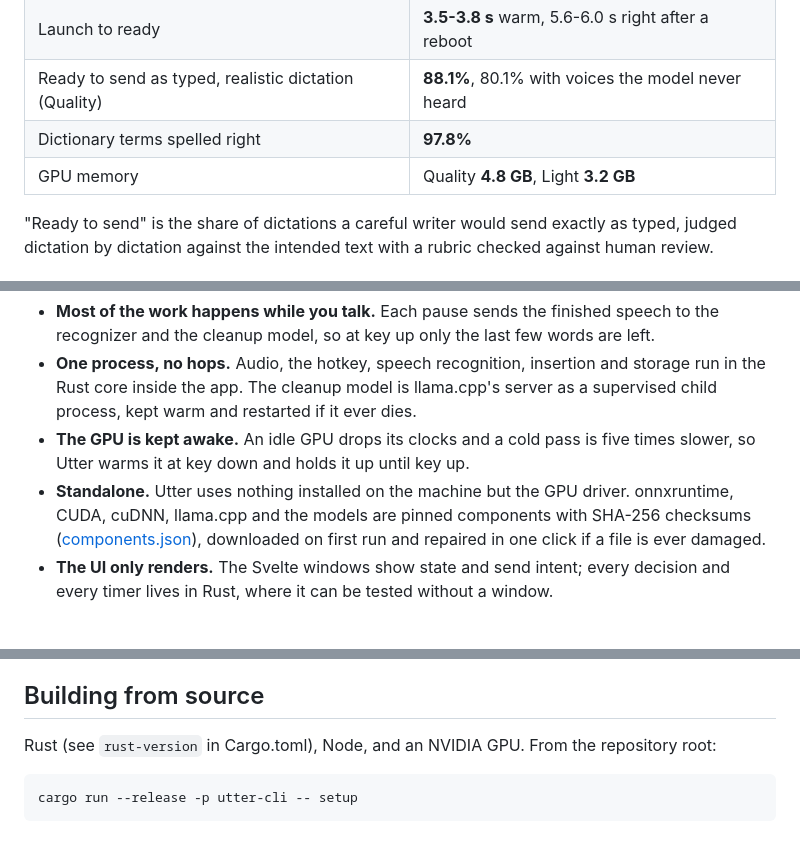
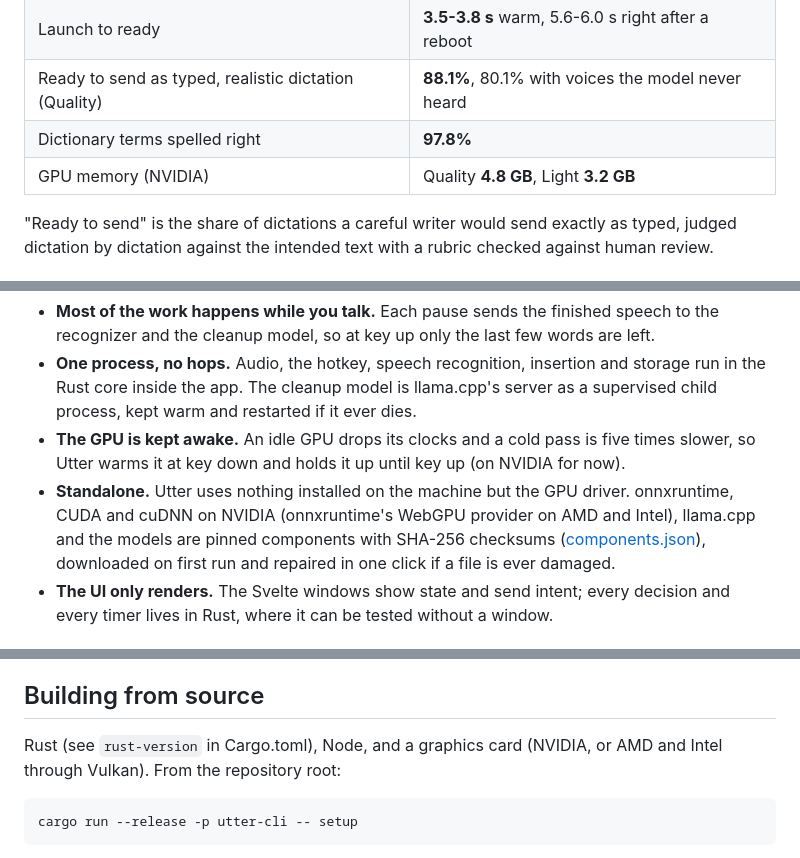
Before and after one commit to ductai199x/utter, a Markdown page: README.md, 3 parts joined by grey strips. Rendered like a GitHub page.

Commit message:
README: every place that still read NVIDIA only
Co-Authored-By: Claude Opus 5.5 <noreply@anthropic.com>

````diff
--- a/README.md
+++ b/README.md
@@ -115,7 +115,7 @@ On the development machine (RTX 3090 Ti), in the app itself. Every figure comes
 | Launch to ready | **3.5-3.8 s** warm, 5.6-6.0 s right after a reboot |
 | Ready to send as typed, realistic dictation (Quality) | **88.1%**, 80.1% with voices the model never heard |
 | Dictionary terms spelled right | **97.8%** |
-| GPU memory | Quality **4.8 GB**, Light **3.2 GB** |
+| GPU memory (NVIDIA) | Quality **4.8 GB**, Light **3.2 GB** |
 
 "Ready to send" is the share of dictations a careful writer would send exactly as typed, judged
 dictation by dictation against the intended text with a rubric checked against human review.
@@ -159,9 +159,10 @@ flowchart LR
   the Rust core inside the app. The cleanup model is llama.cpp's server as a supervised child
   process, kept warm and restarted if it ever dies.
 - **The GPU is kept awake.** An idle GPU drops its clocks and a cold pass is five times slower,
-  so Utter warms it at key down and holds it up until key up.
+  so Utter warms it at key down and holds it up until key up (on NVIDIA for now).
 - **Standalone.** Utter uses nothing installed on the machine but the GPU driver. onnxruntime,
-  CUDA, cuDNN, llama.cpp and the models are pinned components with SHA-256 checksums
+  CUDA and cuDNN on NVIDIA (onnxruntime's WebGPU provider on AMD and Intel), llama.cpp and the
+  models are pinned components with SHA-256 checksums
   ([components.json](crates/utter-runtime/components.json)), downloaded on first run and
   repaired in one click if a file is ever damaged.
 - **The UI only renders.** The Svelte windows show state and send intent; every decision and
@@ -210,7 +211,8 @@ an NVIDIA card made to run the Vulkan path.
 
 ## Building from source
 
-Rust (see `rust-version` in Cargo.toml), Node, and an NVIDIA GPU. From the repository root:
+Rust (see `rust-version` in Cargo.toml), Node, and a graphics card (NVIDIA, or AMD and Intel
+through Vulkan). From the repository root:
 
 ```bash
 cargo run --release -p utter-cli -- setup
````
Also changed, not shown: other parts of README.md (+3 -2 lines).
